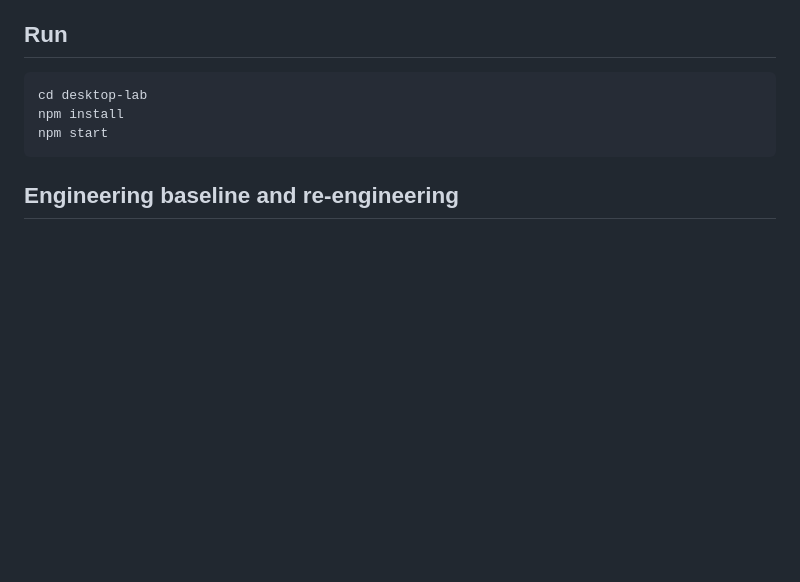
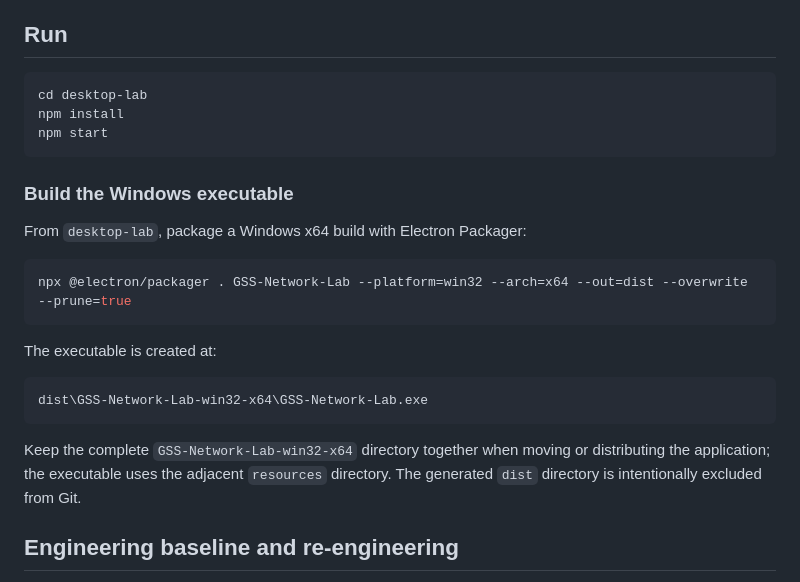
Before and after one commit to GSS-creator/GSS-NETWORK-LAB, a Markdown page: README.md, the part around the change. Rendered like a GitHub page; blank space fills up the shorter version.

Commit message:
Document Windows executable packaging

````diff
--- a/README.md
+++ b/README.md
@@ -50,6 +50,24 @@ cd desktop-lab
 npm install
 npm start
 ```
+
+### Build the Windows executable
+
+From `desktop-lab`, package a Windows x64 build with Electron Packager:
+
+```powershell
+npx @electron/packager . GSS-Network-Lab --platform=win32 --arch=x64 --out=dist --overwrite --prune=true
+```
+
+The executable is created at:
+
+```text
+dist\GSS-Network-Lab-win32-x64\GSS-Network-Lab.exe
+```
+
+Keep the complete `GSS-Network-Lab-win32-x64` directory together when moving
+or distributing the application; the executable uses the adjacent `resources`
+directory. The generated `dist` directory is intentionally excluded from Git.
 
 ## Engineering baseline and re-engineering
 
````
Also changed, not shown: LAB-DOCUMENTATION.md (+14 -0 lines).
